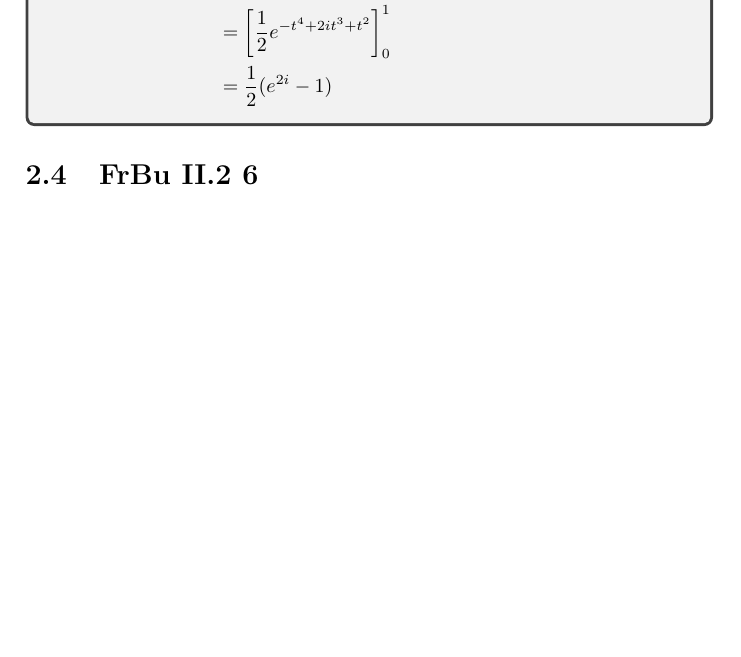
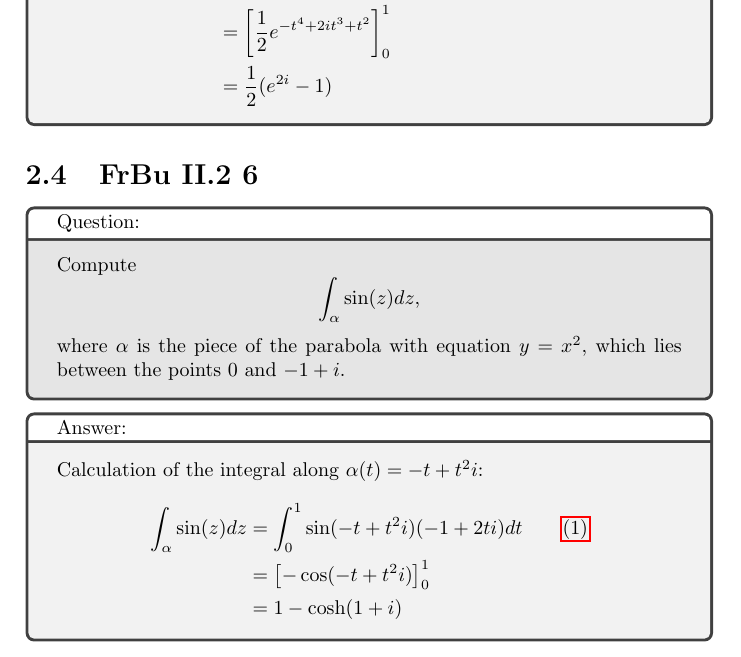
Before and after one commit to ndroock1/FreitagBusamExercises, a LaTeX book (src/main.tex, which reads src/exercises/exFrBu216.tex): part of page 7 of 7 before the commit and part of page 7 of 8 after it, cut so that both start at the same text, the shorter picture padded with empty space. Compiled offline with pdfLaTeX.

Commit message:
Q 2.1.6 Done

```diff
--- a/src/exercises/exFrBu216.tex
+++ b/src/exercises/exFrBu216.tex
@@ -1 +1,16 @@
 \section{FrBu II.2 6}
+
+\questionBox{
+Compute
+$$\int_\alpha \sin(z) dz,$$
+where $\alpha$ is the piece of the parabola with equation $y = x^2$, which lies between the points $0$ and $-1 + i$.
+}
+
+\answerBox{
+Calculation of the integral along $\alpha(t)=-t+t^2i$:
+\begin{alignat*}{2}
+\int_{\alpha} \sin (z) dz &= \int_{0}^{1} \sin (-t+t^2i) (-1+2ti) dt &\qquad\hyperref[sec:ContourIntegral]{(1)} \\
+& = \left[ -\cos (-t+t^2i) \right]_0^1 & \\
+& = 1-\cosh (1+i) &
+\end{alignat*}
+}
```
